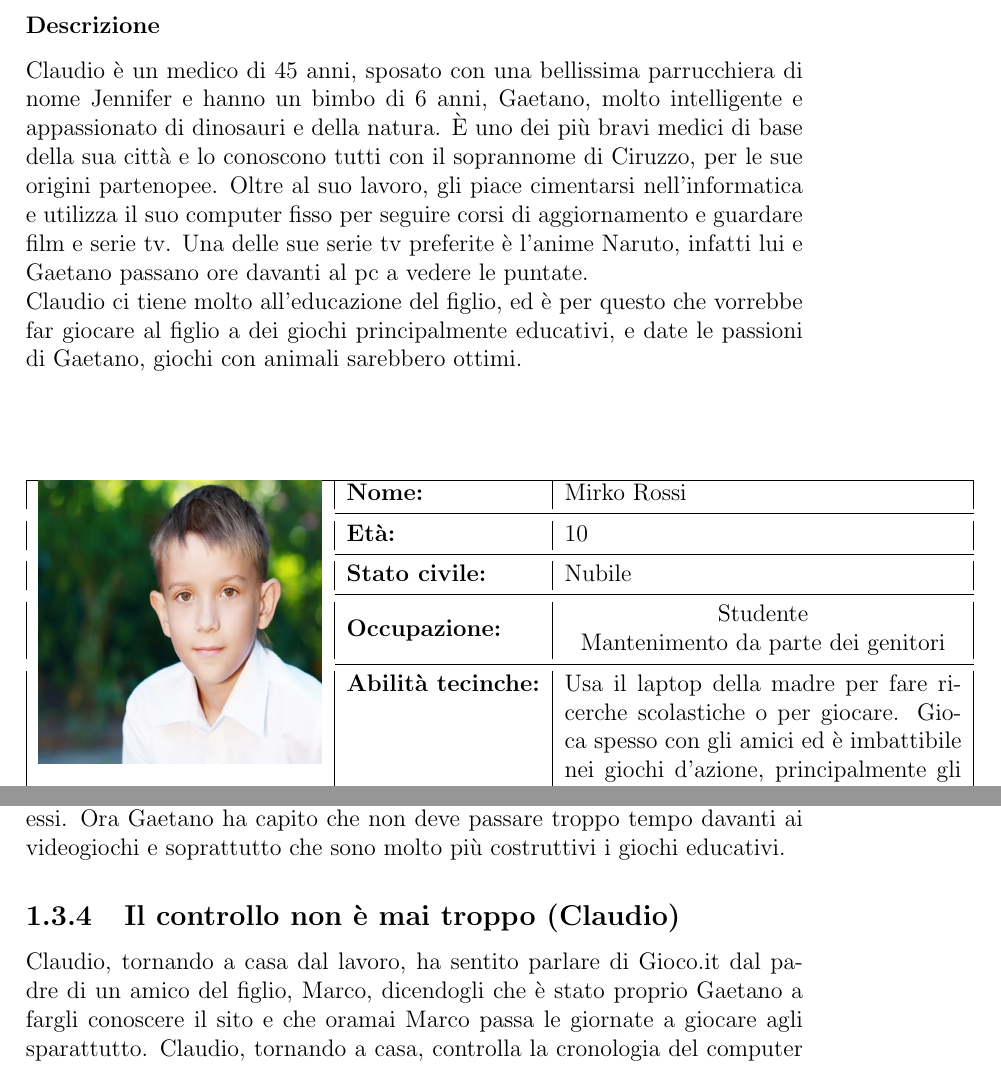
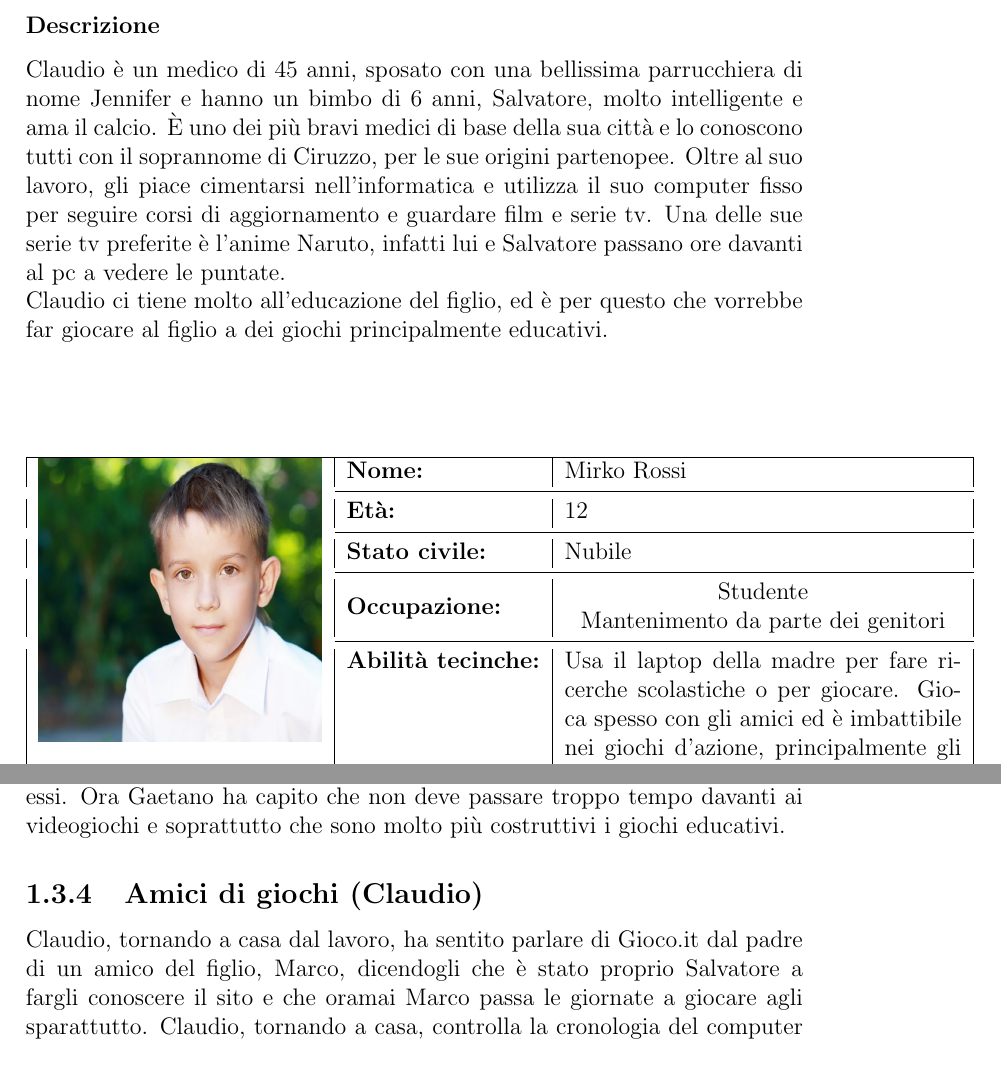
Before and after one commit to MarcoTomasone/Gioco.it-Redesign, a LaTeX document (Chapters/Studio di fattibilita/Studio di fattibilita.tex): two parts of pages 4 and 7 of 7, joined at a grey line, cut so that both start at the same text. Compiled offline with pdfLaTeX.

Commit message:
Refactoring

```diff
--- a/Chapters/Studio di fattibilita/Studio di fattibilita.tex
+++ b/Chapters/Studio di fattibilita/Studio di fattibilita.tex
@@ -76,8 +77,8 @@
     \end{table}
 
     \subsubsection{Descrizione}
-    Claudio è un medico di 45 anni, sposato con una bellissima parrucchiera di nome Jennifer e hanno un bimbo di 6 anni, Gaetano, molto intelligente e appassionato di dinosauri e della natura. È uno dei più bravi medici di base della sua città e lo conoscono tutti con il soprannome di Ciruzzo, per le sue origini partenopee. Oltre al suo lavoro, gli piace cimentarsi nell'informatica e utilizza il suo computer fisso per seguire corsi di aggiornamento e guardare film e serie tv. Una delle sue serie tv preferite è l'anime Naruto, infatti lui e Gaetano passano ore davanti al pc a vedere le puntate.\\
-    Claudio ci tiene molto all'educazione del figlio, ed è per questo che vorrebbe far giocare al figlio a dei giochi principalmente educativi, e date le passioni di Gaetano, giochi con animali sarebbero ottimi.
+    Claudio è un medico di 45 anni, sposato con una bellissima parrucchiera di nome Jennifer e hanno un bimbo di 6 anni, Salvatore, molto intelligente e ama il calcio. È uno dei più bravi medici di base della sua città e lo conoscono tutti con il soprannome di Ciruzzo, per le sue origini partenopee. Oltre al suo lavoro, gli piace cimentarsi nell'informatica e utilizza il suo computer fisso per seguire corsi di aggiornamento e guardare film e serie tv. Una delle sue serie tv preferite è l'anime Naruto, infatti lui e Salvatore passano ore davanti al pc a vedere le puntate.\\
+    Claudio ci tiene molto all'educazione del figlio, ed è per questo che vorrebbe far giocare al figlio a dei giochi principalmente educativi.
 
     \vspace{1.5cm}
 
@@ -86,7 +87,7 @@
             \hline
             \multirow{5}{*}{\includegraphics[width=5cm, height=5cm]{Mirko.jpg}}
                 & \textbf{Nome:} & Mirko Rossi\\ \cmidrule{2-3}
-            & \textbf{Età:} & 10 \\ \cmidrule{2-3}
+            & \textbf{Età:} & 12 \\ \cmidrule{2-3}
             & \textbf{Stato civile:} & Nubile \\ \cmidrule{2-3}
             & \textbf{Occupazione:} & \makecell{Studente \\ Mantenimento da parte dei genitori} \\ \cmidrule{2-3}
             & \textbf{Abilità tecinche:} & Usa il laptop della madre per fare ricerche scolastiche o per giocare. Gioca spesso con gli amici ed è imbattibile nei giochi d'azione, principalmente gli sparatutto. \\
@@ -128,9 +129,9 @@
 
     \subsection{Addio ricerca di storia (Gaetano)}
     Gaetano è capitato sul sito Gioco.it navigando su internet per un banner pubblicitario durante una ricerca scolastica, infatti ha lasciato perdere la ricerca e ha passato tutto il pomeriggio a giocare con i vari mini giochi sul sito.\\
-    Il giorno dopo è tornato a casa con una nota della maestra per non aver svolto la ricerca di storia. Il padre, Claudio, si è infuriato e ha deciso di controllare le attività di suo figlio al computer di casa. Ha così deciso di aprire il sito Gioco.it, è riuscito i modo semplice a creare un profilo per Gaetano ed inserire i limiti di età per i diversi giochi e anche un limite di tempo per usufruire di essi. Ora Gaetano ha capito che non deve passare troppo tempo davanti ai videogiochi e soprattutto che sono molto più costruttivi i giochi educativi.
+    Il giorno dopo è tornato a casa con una nota della maestra per non aver svolto la ricerca di storia. Il padre, Fabio, si è infuriato e ha deciso di controllare le attività di suo figlio al computer di casa. Ha così deciso di aprire il sito Gioco.it, è riuscito i modo semplice a creare un profilo per Gaetano ed inserire i limiti di età per i diversi giochi e anche un limite di tempo per usufruire di essi. Ora Gaetano ha capito che non deve passare troppo tempo davanti ai videogiochi e soprattutto che sono molto più costruttivi i giochi educativi.
 
-    \subsection{Il controllo non è mai troppo (Claudio)}
-    Claudio, tornando a casa dal lavoro, ha sentito parlare di Gioco.it dal padre di un amico del figlio, Marco, dicendogli che è stato proprio Gaetano a fargli conoscere il sito e che oramai Marco passa le giornate a giocare agli sparattutto. Claudio, tornando a casa, controlla la cronologia del computer fisso di casa e vede che negli ultimi giorni Gaetano ha passato troppo tempo a giocare ai videogiochi, principalmente agli sparattutto. Allora Claudio decide di creare un profilo a Gaetano ed applicare i modo semplice e veloce delle restrizioni per non farlo giocare a troppi giochi violenti. Decide anche di invitare, tramite il sito, il suo amico Marco in modo da potersi confrontare con classifiche e commenti sui vari videogiochi e anche per fare tenere sotto controllo Marco da suo padre.
+    \subsection{Amici di giochi (Claudio)}
+    Claudio, tornando a casa dal lavoro, ha sentito parlare di Gioco.it dal padre di un amico del figlio, Marco, dicendogli che è stato proprio Salvatore a fargli conoscere il sito e che oramai Marco passa le giornate a giocare agli sparattutto. Claudio, tornando a casa, controlla la cronologia del computer fisso di casa e vede che negli ultimi giorni Salvatore ha passato troppo tempo a giocare ai videogiochi, principalmente agli sparattutto. Allora Claudio decide di creare un profilo a Salvatore ed applicare i modo semplice e veloce delle restrizioni per non farlo giocare a troppi giochi violenti. Decide anche di invitare, tramite il sito, il suo amico Marco in modo da potersi confrontare con classifiche e commenti sui vari videogiochi e anche per fare tenere sotto controllo Marco da suo padre.
 
 \end{document}
```
Also changed, not shown: Chapters/Studio di fattibilita/Studio di fattibilita.pdf, Chapters/Studio di fattibilita/Studio di fattibilita.tex (17 more changed lines), 5 other files.
